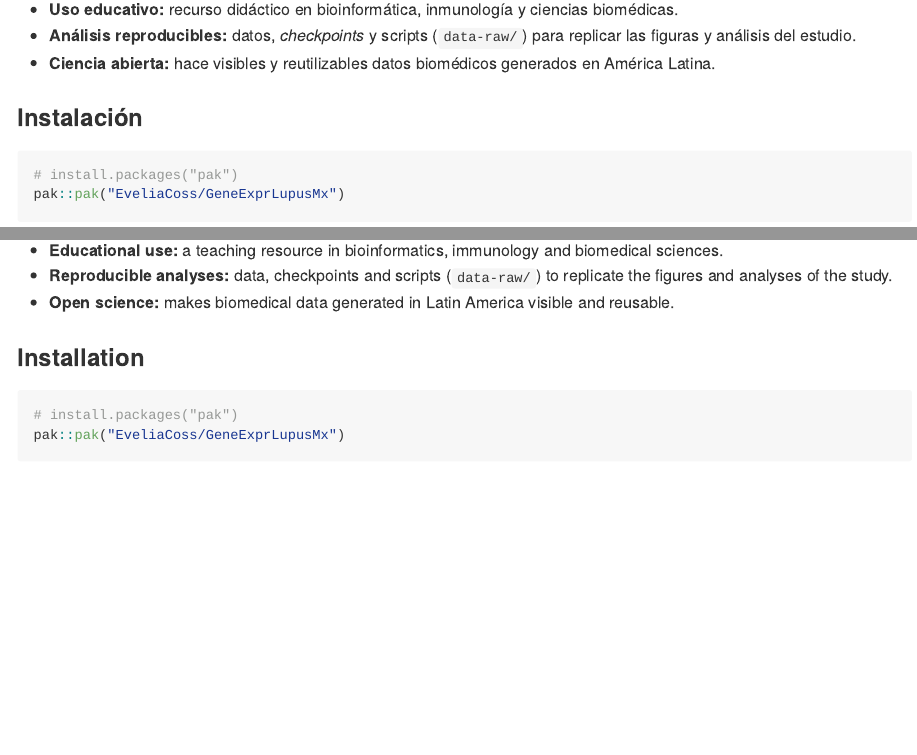
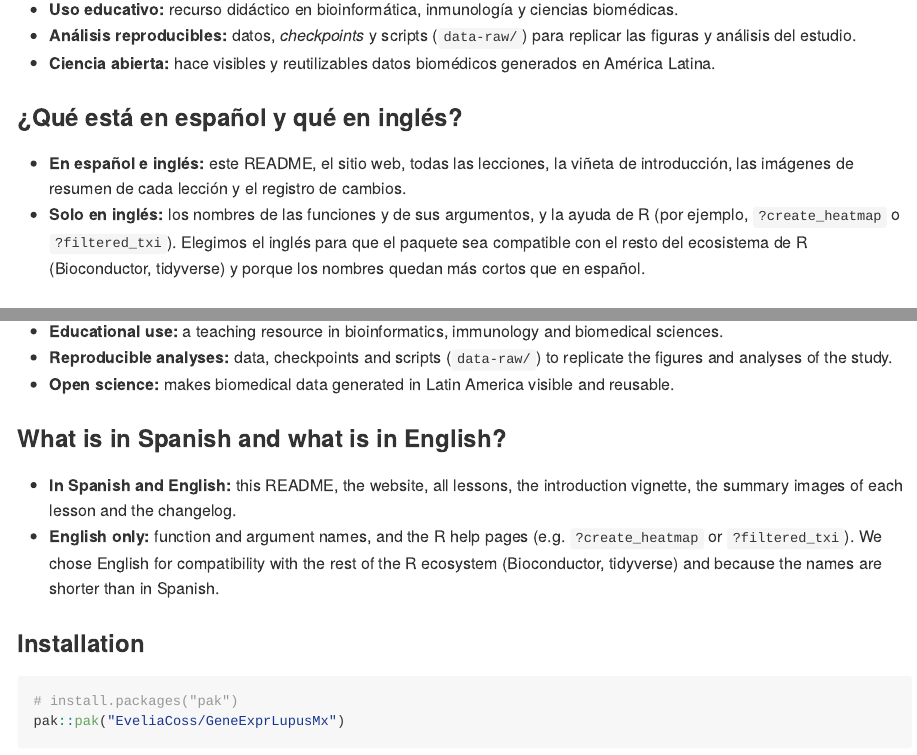
Before and after one commit to EveliaCoss/GeneExprLupusMx, an R Markdown document (README.Rmd): the page in a window 1100 px wide, from 560 px down, and a second part further down, joined at a grey line. The pictures show the output file README.md that the author committed with the source, drawn offline in the style of GitHub; badge pictures from the web are left out.

Commit message:
ms09: sección sobre qué está en español y qué en inglés en el README y la web

````diff
--- a/README.Rmd
+++ b/README.Rmd
@@ -35,6 +35,11 @@ Sitio web / Website: <https://eveliacoss.github.io/GeneExprLupusMx/>
 - **Uso educativo:** recurso didáctico en bioinformática, inmunología y ciencias biomédicas.
 - **Análisis reproducibles:** datos, *checkpoints* y scripts (`data-raw/`) para replicar las figuras y análisis del estudio.
 - **Ciencia abierta:** hace visibles y reutilizables datos biomédicos generados en América Latina.
+
+### ¿Qué está en español y qué en inglés?
+
+- **En español e inglés:** este README, el sitio web, todas las lecciones, la viñeta de introducción, las imágenes de resumen de cada lección y el registro de cambios.
+- **Solo en inglés:** los nombres de las funciones y de sus argumentos, y la ayuda de R (por ejemplo, `?create_heatmap` o `?filtered_txi`). Elegimos el inglés para que el paquete sea compatible con el resto del ecosistema de R (Bioconductor, tidyverse) y porque los nombres quedan más cortos que en español.
 
 ### Instalación
 
@@ -140,6 +145,11 @@ El código del paquete se distribuye bajo la [licencia MIT](https://github.com/E
 - **Reproducible analyses:** data, checkpoints and scripts (`data-raw/`) to replicate the figures and analyses of the study.
 - **Open science:** makes biomedical data generated in Latin America visible and reusable.
 
+### What is in Spanish and what is in English?
+
+- **In Spanish and English:** this README, the website, all lessons, the introduction vignette, the summary images of each lesson and the changelog.
+- **English only:** function and argument names, and the R help pages (e.g. `?create_heatmap` or `?filtered_txi`). We chose English for compatibility with the rest of the R ecosystem (Bioconductor, tidyverse) and because the names are shorter than in Spanish.
+
 ### Installation
 
 ```r
````
Also changed, not shown: index.Rmd (+5 -0 lines), README.md, index.md.
